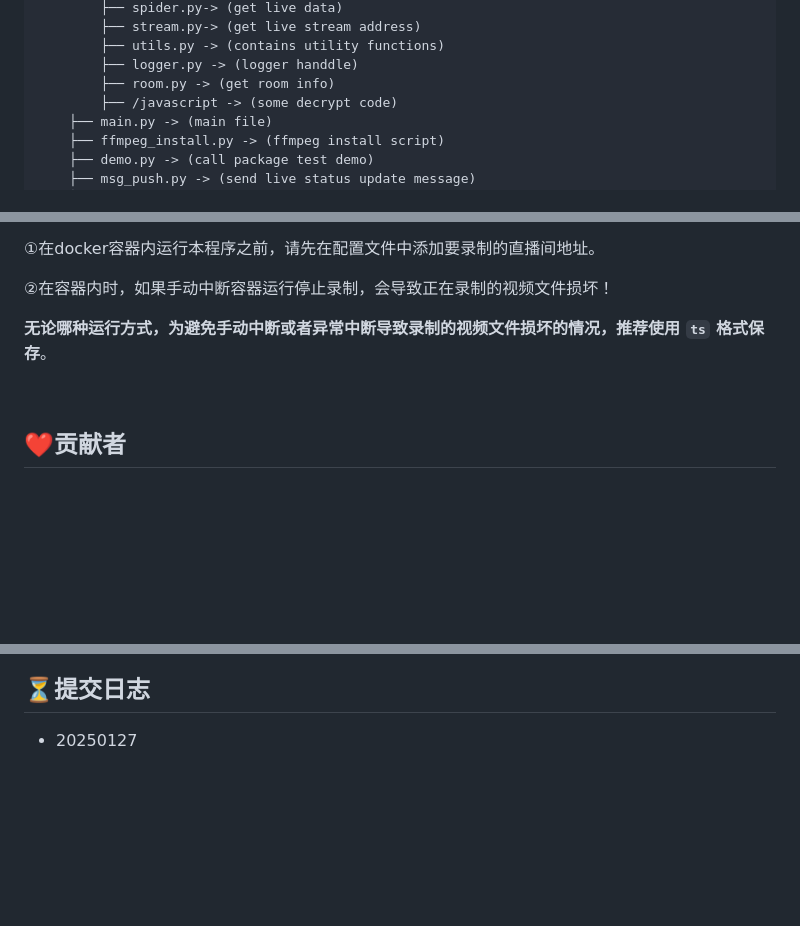
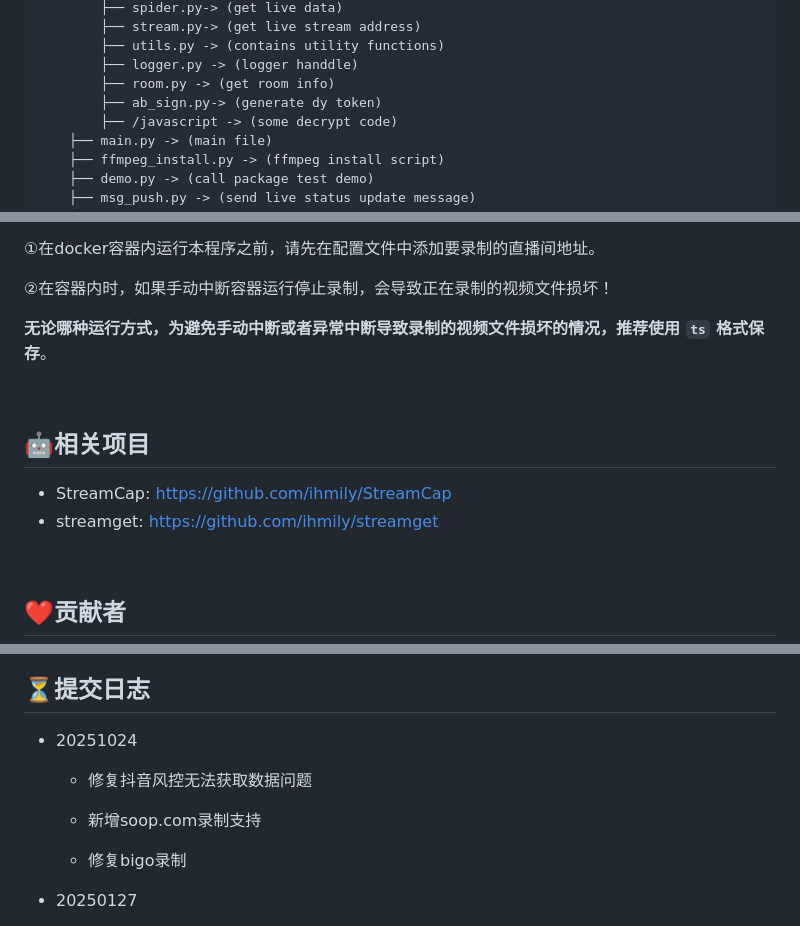
Before and after one commit to ihmily/DouyinLiveRecorder, a Markdown page: README.md, 3 parts joined by grey strips. Drawn GitHub-style; blank space fills up the shorter version.

Commit message:
docs: update readme

```diff
--- a/README.md
+++ b/README.md
@@ -84,6 +84,7 @@
     	├── utils.py -> (contains utility functions)
     	├── logger.py -> (logger handdle)
     	├── room.py -> (get room info)
+    	├── ab_sign.py-> (generate dy token)
     	├── /javascript -> (some decrypt code)
     ├── main.py -> (main file)
     ├── ffmpeg_install.py -> (ffmpeg install script)
@@ -388,6 +390,13 @@ docker-compose stop
 
 &emsp;
 
+## 🤖相关项目
+
+- StreamCap: https://github.com/ihmily/StreamCap
+- streamget: https://github.com/ihmily/streamget
+
+&emsp;
+
 ## ❤️贡献者
 
 &ensp;&ensp; [![Hmily](https://github.com/ihmily.png?size=50)](https://github.com/ihmily)
@@ -410,6 +423,13 @@ docker-compose stop
 &emsp;
 
 ## ⏳提交日志
+
+- 20251024
+  - 修复抖音风控无法获取数据问题
+
+  - 新增soop.com录制支持
+
+  - 修复bigo录制
 
 - 20250127
   - 新增淘宝、京东、faceit直播录制
```
Also changed, not shown: other parts of README.md (+5 -0 lines).
